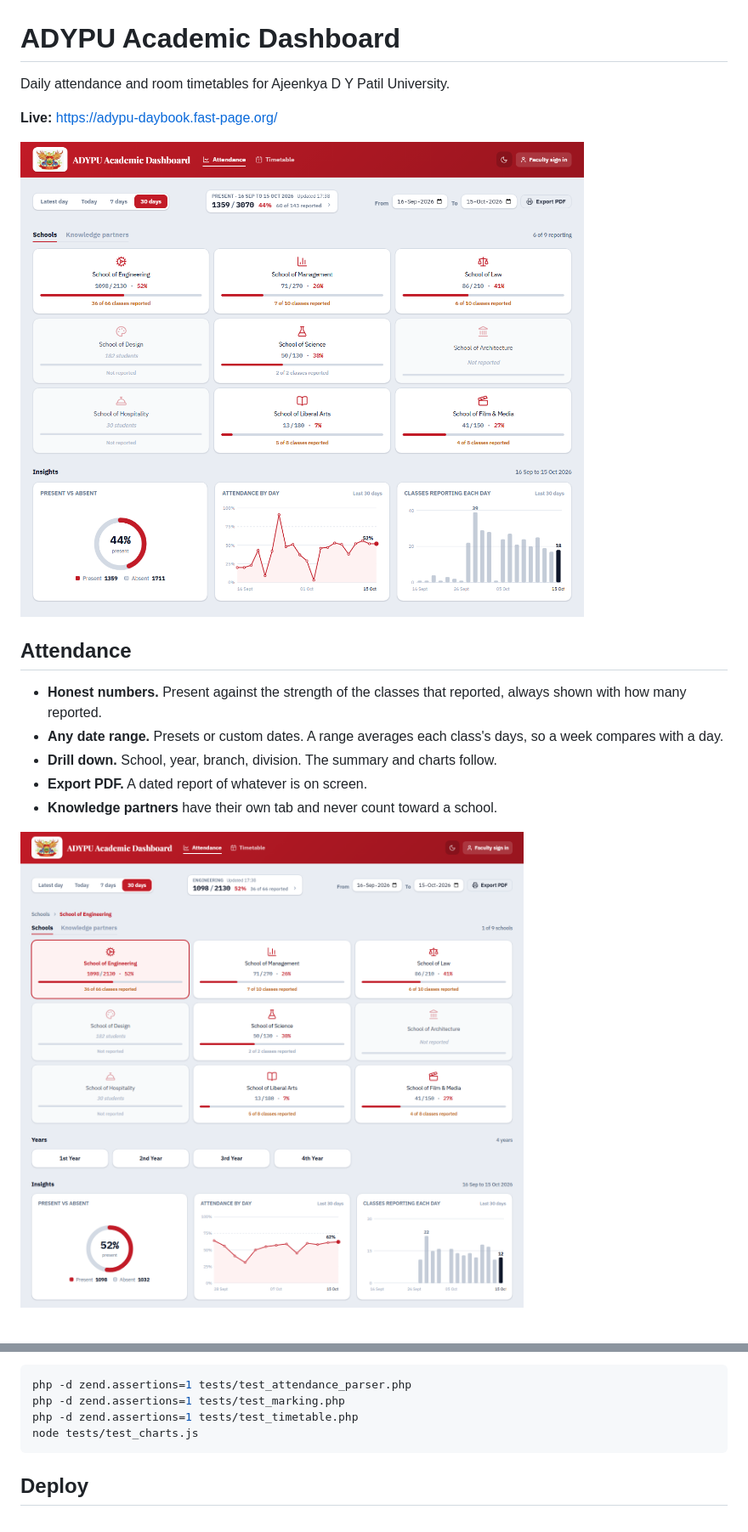
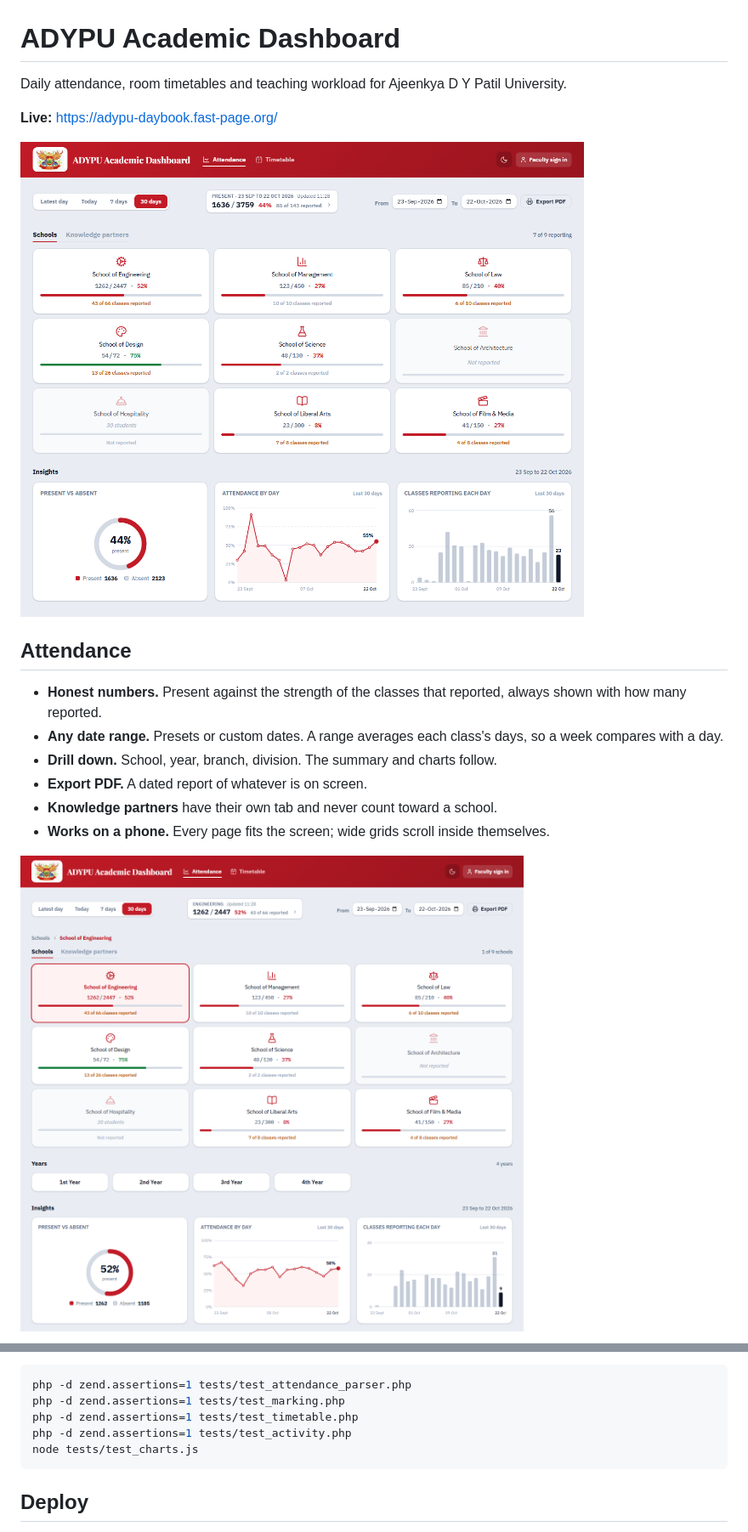
Before and after one commit to D00M1909/adypu-academic-dashboard, a Markdown page: README.md, 2 parts joined by grey strips. Shown at 85% size. GitHub-like rendering; pictures changed too: docs/screenshots/dashboard.png, docs/screenshots/drilldown.png.

Commit message:
Refresh the README and its screenshots for the timetable views added since 15 Oct

````diff
--- a/README.md
+++ b/README.md
@@ -1,6 +1,6 @@
 # ADYPU Academic Dashboard
 
-Daily attendance and room timetables for Ajeenkya D Y Patil University.
+Daily attendance, room timetables and teaching workload for Ajeenkya D Y Patil University.
 
 **Live:** <https://adypu-daybook.fast-page.org/>
 
@@ -13,5 +13,6 @@ Daily attendance and room timetables for Ajeenkya D Y Patil University.
 - **Drill down.** School, year, branch, division. The summary and charts follow.
 - **Export PDF.** A dated report of whatever is on screen.
 - **Knowledge partners** have their own tab and never count toward a school.
+- **Works on a phone.** Every page fits the screen; wide grids scroll inside themselves.
 
 ![Drilling into a school](docs/screenshots/drilldown.png)
@@ -63,6 +71,7 @@ Tests are plain assert scripts:
 php -d zend.assertions=1 tests/test_attendance_parser.php
 php -d zend.assertions=1 tests/test_marking.php
 php -d zend.assertions=1 tests/test_timetable.php
+php -d zend.assertions=1 tests/test_activity.php
 node tests/test_charts.js
 ```
 
````
Also changed, not shown: other parts of README.md (+11 -4 lines), docs/screenshots/all-rooms.png, docs/screenshots/free-slots.png, docs/screenshots/overlaps.png (added), docs/screenshots/phone.png (added).
